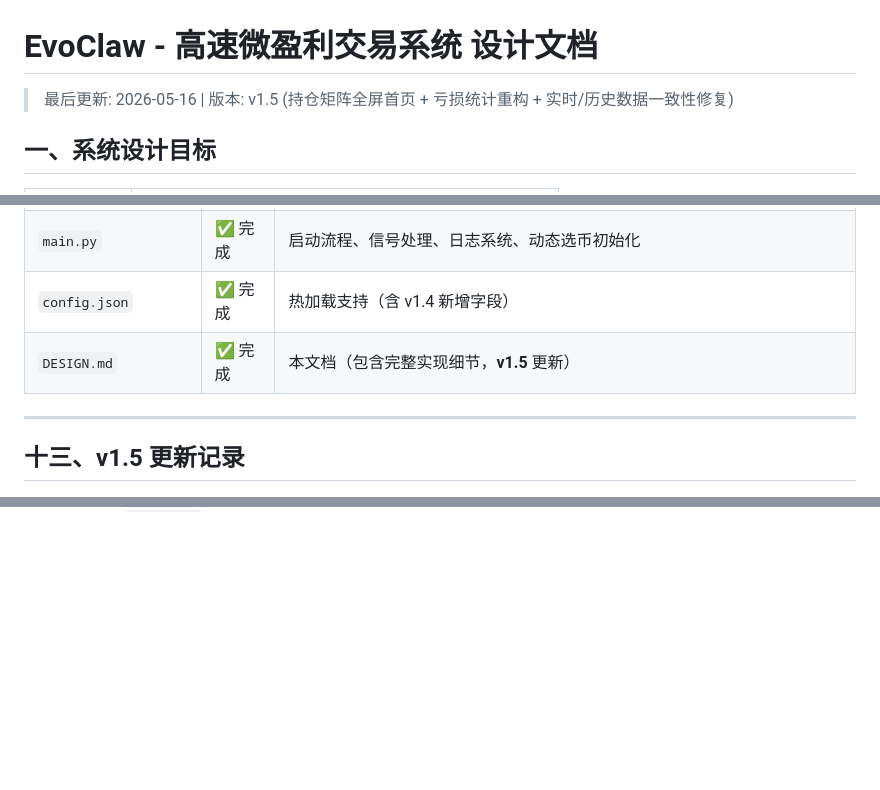
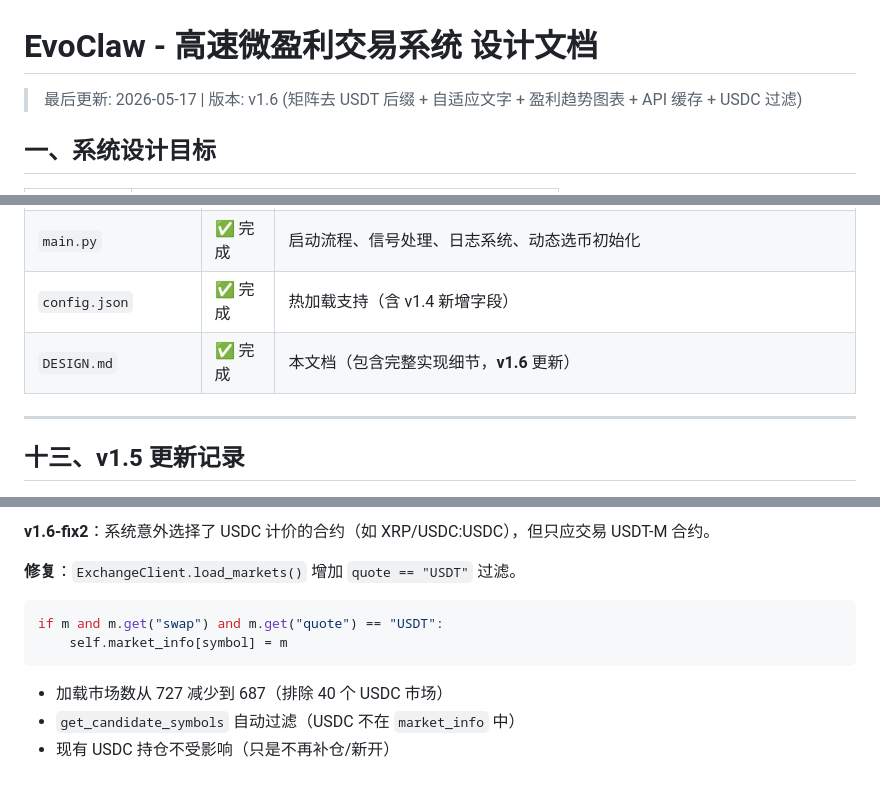
Before and after one commit to luonin23/EvoClaw, a Markdown page: DESIGN.md, 3 parts joined by grey strips. Drawn GitHub-style; blank space fills up the shorter version.

````diff
--- a/DESIGN.md
+++ b/DESIGN.md
@@ -1,6 +1,6 @@
 # EvoClaw - 高速微盈利交易系统 设计文档
 
-> 最后更新: 2026-05-16 | 版本: v1.5 (持仓矩阵全屏首页 + 亏损统计重构 + 实时/历史数据一致性修复)
+> 最后更新: 2026-05-17 | 版本: v1.6 (矩阵去 USDT 后缀 + 自适应文字 + 盈利趋势图表 + API 缓存 + USDC 过滤)
 
 ## 一、系统设计目标
 
@@ -1541,7 +1541,7 @@ WantedBy=multi-user.target
 | `web/index.html` | ✅ 完成 | 深色主题、移动端适配、配置分组、持仓状态、多空平仓统计、**v1.4 补仓/加仓配置** |
 | `main.py` | ✅ 完成 | 启动流程、信号处理、日志系统、动态选币初始化 |
 | `config.json` | ✅ 完成 | 热加载支持（含 v1.4 新增字段） |
-| `DESIGN.md` | ✅ 完成 | 本文档（包含完整实现细节，**v1.5** 更新） |
+| `DESIGN.md` | ✅ 完成 | 本文档（包含完整实现细节，**v1.6** 更新） |
 
 ---
 
@@ -1638,0 +1712,12 @@ for p in all_positions:
+**v1.6-fix2**：系统意外选择了 USDC 计价的合约（如 XRP/USDC:USDC），但只应交易 USDT-M 合约。
+
+**修复**：`ExchangeClient.load_markets()` 增加 `quote == "USDT"` 过滤。
+
+```python
+if m and m.get("swap") and m.get("quote") == "USDT":
+    self.market_info[symbol] = m
+```
+
+- 加载市场数从 727 减少到 687（排除 40 个 USDC 市场）
+- `get_candidate_symbols` 自动过滤（USDC 不在 `market_info` 中）
+- 现有 USDC 持仓不受影响（只是不再补仓/新开）
````
Also changed, not shown: other parts of DESIGN.md (+73 -0 lines).
